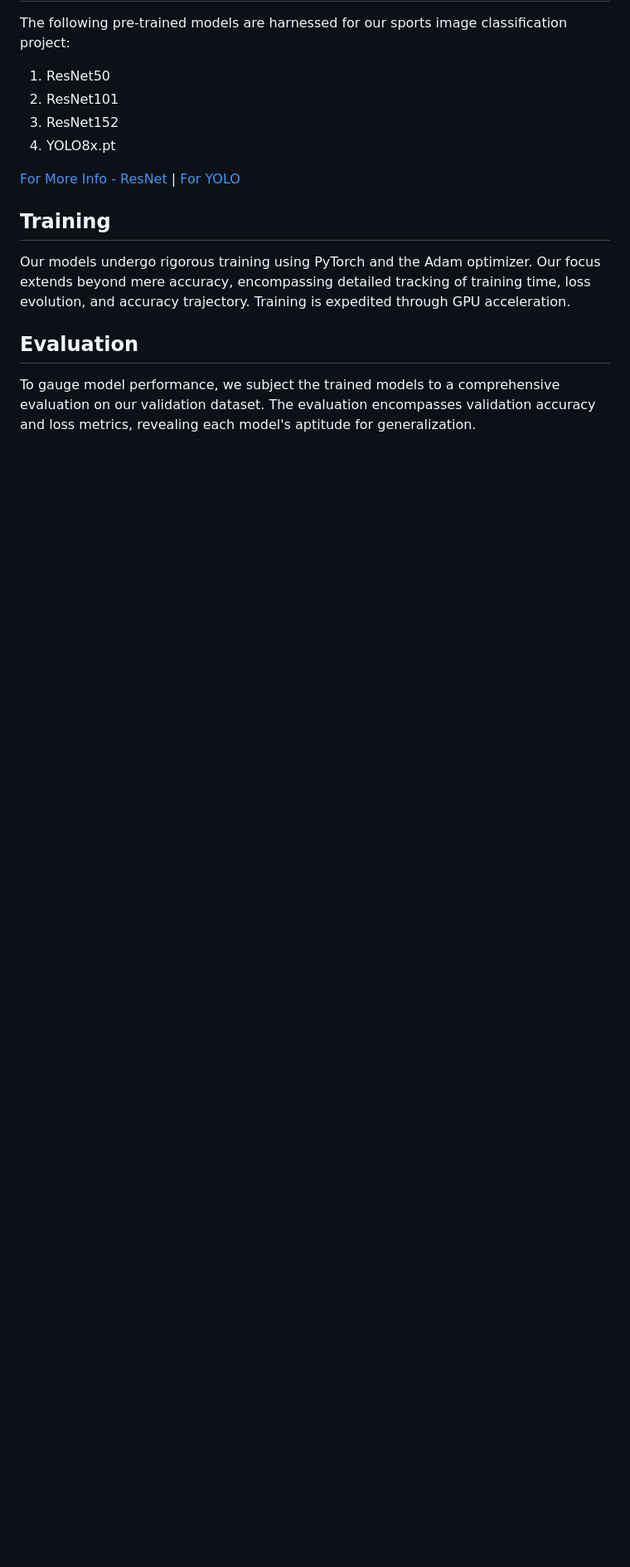
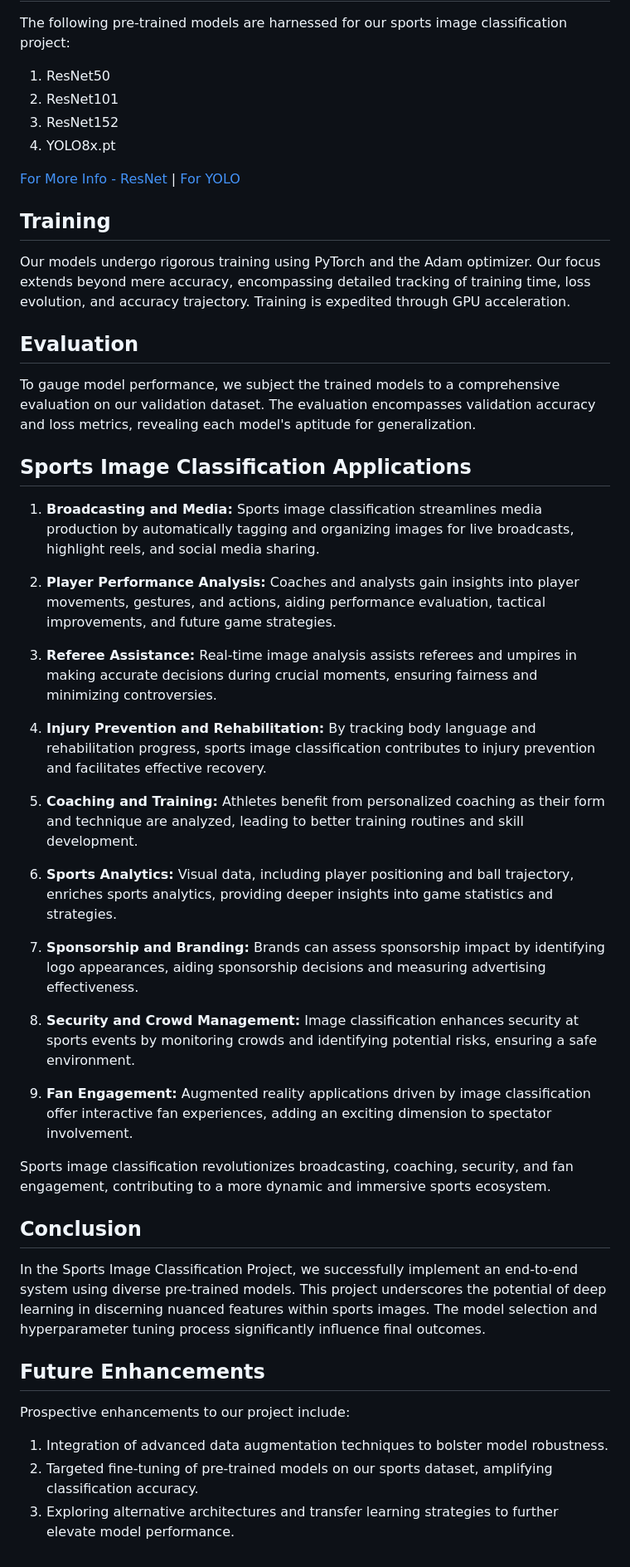
Before and after one commit to prakharninja0927/Sports-Image-Classification-YOLO-ResNet, a Markdown page: README.md, the part around one of its changes. Shown at 83% size. Drawn GitHub-style; blank space fills up the shorter version.

```diff
--- a/README.md
+++ b/README.md
@@ -74,3 +70,37 @@ Our models undergo rigorous training using PyTorch and the Adam optimizer. Our f
 ## Evaluation
 
 To gauge model performance, we subject the trained models to a comprehensive evaluation on our validation dataset. The evaluation encompasses validation accuracy and loss metrics, revealing each model's aptitude for generalization.
+
+## Sports Image Classification Applications
+
+1. **Broadcasting and Media:** Sports image classification streamlines media production by automatically tagging and organizing images for live broadcasts, highlight reels, and social media sharing.
+
+2. **Player Performance Analysis:** Coaches and analysts gain insights into player movements, gestures, and actions, aiding performance evaluation, tactical improvements, and future game strategies.
+
+3. **Referee Assistance:** Real-time image analysis assists referees and umpires in making accurate decisions during crucial moments, ensuring fairness and minimizing controversies.
+
+4. **Injury Prevention and Rehabilitation:** By tracking body language and rehabilitation progress, sports image classification contributes to injury prevention and facilitates effective recovery.
+
+5. **Coaching and Training:** Athletes benefit from personalized coaching as their form and technique are analyzed, leading to better training routines and skill development.
+
+6. **Sports Analytics:** Visual data, including player positioning and ball trajectory, enriches sports analytics, providing deeper insights into game statistics and strategies.
+
+7. **Sponsorship and Branding:** Brands can assess sponsorship impact by identifying logo appearances, aiding sponsorship decisions and measuring advertising effectiveness.
+
+8. **Security and Crowd Management:** Image classification enhances security at sports events by monitoring crowds and identifying potential risks, ensuring a safe environment.
+
+9. **Fan Engagement:** Augmented reality applications driven by image classification offer interactive fan experiences, adding an exciting dimension to spectator involvement.
+
+Sports image classification revolutionizes broadcasting, coaching, security, and fan engagement, contributing to a more dynamic and immersive sports ecosystem.
+
+## Conclusion
+
+In the Sports Image Classification Project, we successfully implement an end-to-end system using diverse pre-trained models. This project underscores the potential of deep learning in discerning nuanced features within sports images. The model selection and hyperparameter tuning process significantly influence final outcomes.
+
+## Future Enhancements
+
+Prospective enhancements to our project include:
+
+1. Integration of advanced data augmentation techniques to bolster model robustness.
+2. Targeted fine-tuning of pre-trained models on our sports dataset, amplifying classification accuracy.
+3. Exploring alternative architectures and transfer learning strategies to further elevate model performance.
```
Also changed, not shown: other parts of README.md (+2 -6 lines).
